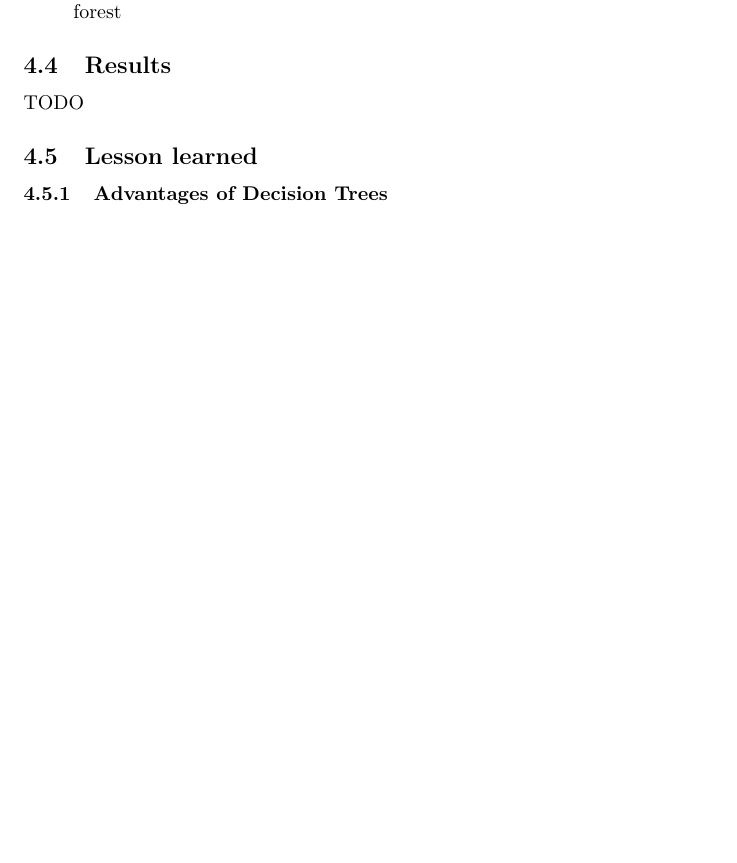
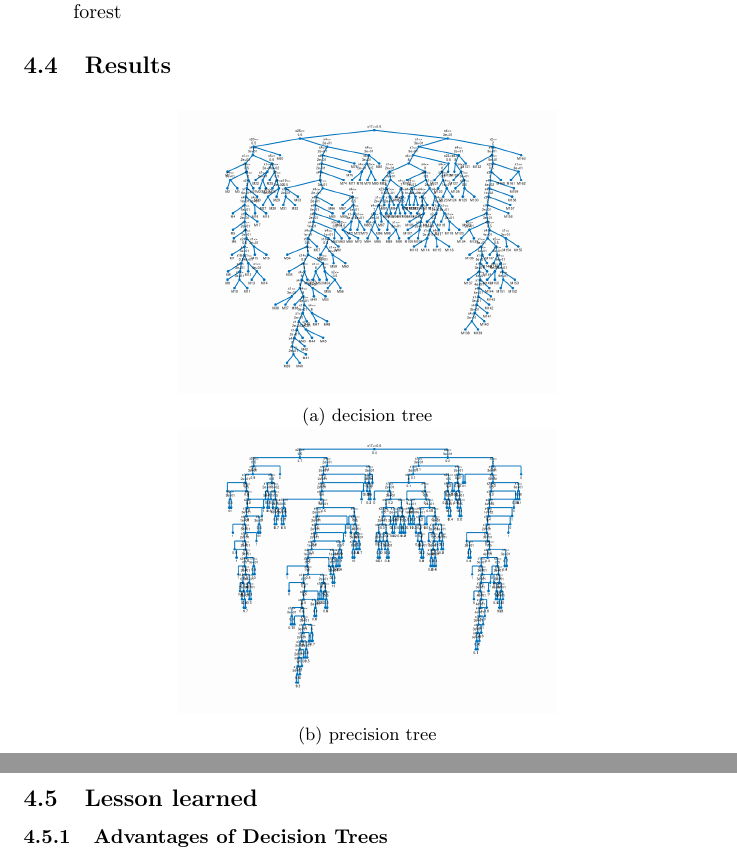
Before and after one commit to michalbogdanowicz/ML-Titanic-2020, a LaTeX paper (Report/Report.tex): part of page 4 of 4 before the commit and two parts of pages 4 and 5 of 5 after it, the two joined at a grey line, cut so that both start at the same text, the shorter picture padded with empty space. Compiled offline with pdfLaTeX.

Commit message:
report png images

```diff
--- a/Report/Report.tex
+++ b/Report/Report.tex
@@ -6,6 +6,10 @@
     filecolor=magenta,
     urlcolor=cyan,
 }
+\usepackage{graphicx}
+\usepackage{float}
+\usepackage{subcaption}
+
 \begin{document}
 
 \title{Titanic - ML Project}
@@ -124,7 +128,18 @@ We used the M5PrimeLab Octave toolbox as follows:
 \end{enumerate}
 
 \subsection{Results}
-TODO
+
+\begin{figure}[h]
+	\centering
+	\begin{subfigure}[a]{0.55\textwidth}
+		\includegraphics[width=1\linewidth]{decision_tree.png}
+		\caption{decision tree}
+	\end{subfigure}
+	\begin{subfigure}[b]{0.55\textwidth}
+		\includegraphics[width=1\linewidth]{precision_tree.png}
+		\caption{precision tree}
+	\end{subfigure}
+\end{figure}
 
 \subsection{Lesson learned}
 \subsubsection{Advantages of Decision Trees}
```
Also changed, not shown: Report/Report.pdf, Report/decision_tree.png (added), Report/precision_tree.png (added), 3 other files.
